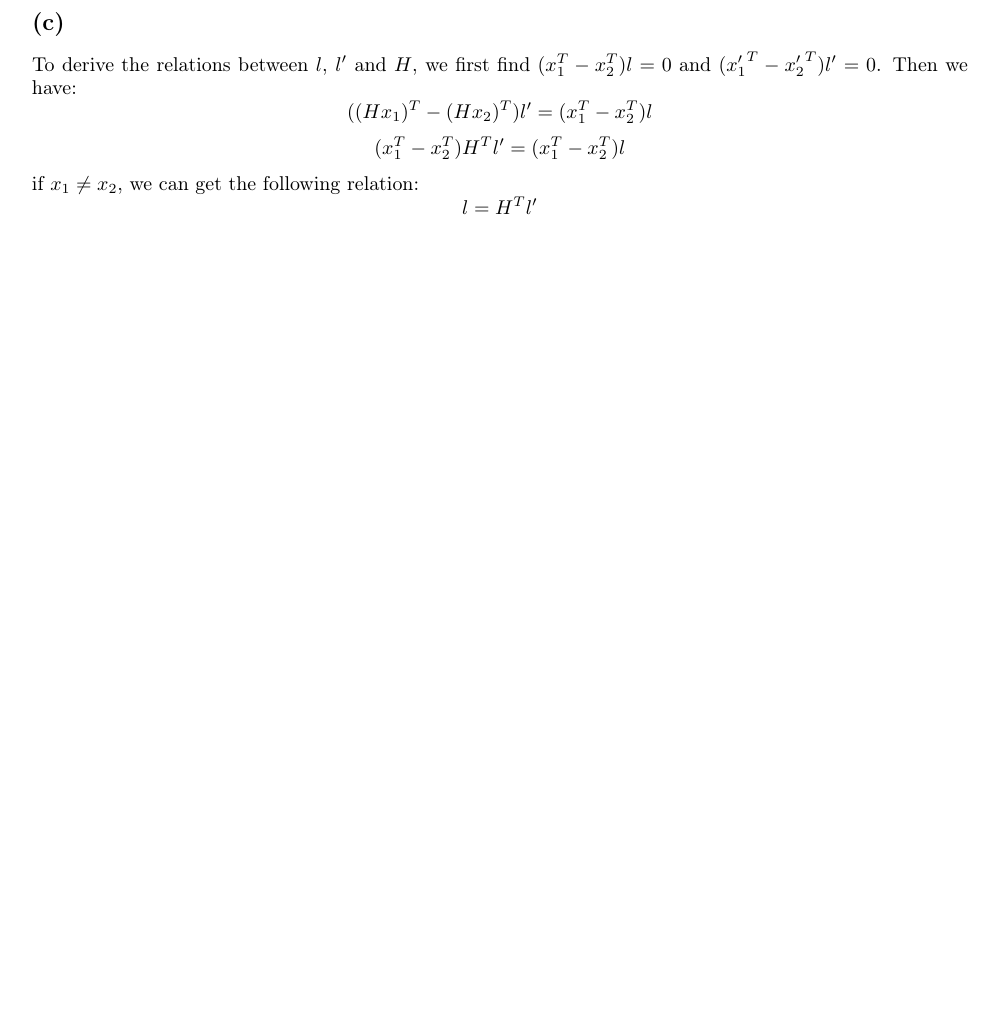
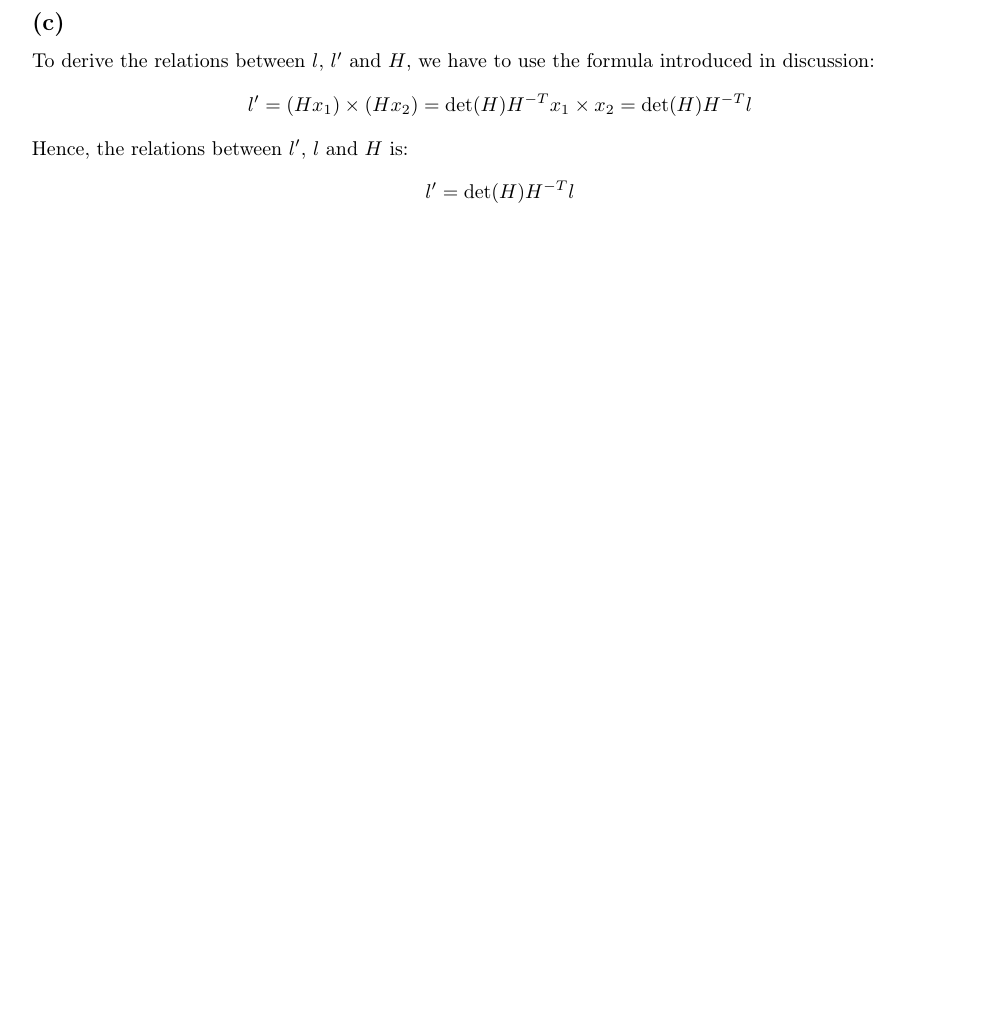
Before and after one commit to yeeyoung/CourseReview_Fall2016, a LaTeX problem sheet (EECS442/HW1/hw1sol.tex): part of page 3 of 3, cut so that both start at the same text, the shorter picture padded with empty space. Compiled offline with LaTeX, dvips and Ghostscript.

Commit message:
finish last pb

```diff
--- a/EECS442/HW1/hw1sol.tex
+++ b/EECS442/HW1/hw1sol.tex
@@ -101,9 +101,8 @@ $$l^\prime = (Hx_1) \times (Hx_2) = [137.1000,\; 62.5400,\; -396.7632]^T$$
 The Matlab code is listed below:
 \lstinputlisting[firstline=1, lastline=50]{p3.m}
 \subsection*{(c)}
-To derive the relations between $l$, $l^\prime$ and $H$, we first find $(x_1^T - x_2^T)l = 0$ and $({x_1^\prime}^T - {x_2^\prime}^T)l^\prime = 0$. Then we have:
-$$((Hx_1)^T - (Hx_2)^T)l^\prime = (x_1^T - x_2^T)l$$
-$$(x_1^T - x_2^T)H^Tl^\prime = (x_1^T - x_2^T)l$$
-if $x_1 \neq x_2$, we can get the following relation:
-$$l = H^Tl^\prime$$
+To derive the relations between $l$, $l^\prime$ and $H$, we have to use the formula introduced in discussion:
+$$l^\prime = (Hx_1) \times (Hx_2) = \det(H)H^{-T}x_1 \times x_2 = \det(H)H^{-T}l$$
+Hence, the relations between $l^\prime$, $l$ and $H$ is:
+$$l^\prime = \det(H)H^{-T}l$$
 \end{document}
```
Also changed, not shown: EECS442/HW1/hw1sol.pdf, 2 other files.
